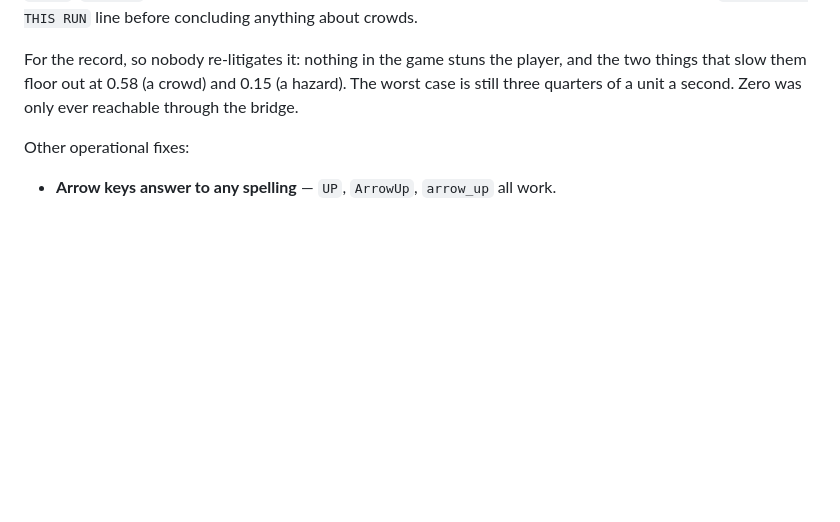
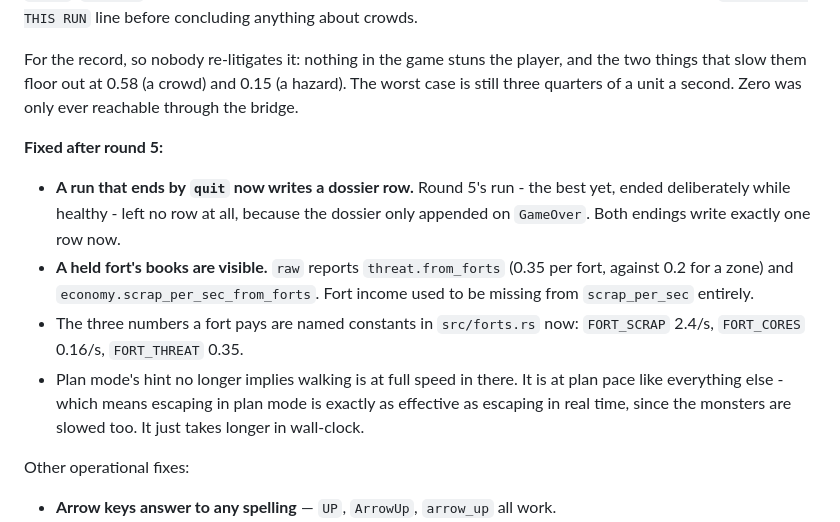
Before and after one commit to nschmeller/holdfast, a Markdown page: docs/PLAYBOOK.md, the part around the change. Rendered like a GitHub page; blank space fills up the shorter version.

Commit message:
docs: round 5 fixes in the playbook
Co-Authored-By: Claude Opus 5 (1M context) <noreply@anthropic.com>
Claude-Session: https://claude.ai/code/session_01LPGJnhmCPDQeKiY3mvxX7E

```diff
--- a/docs/PLAYBOOK.md
+++ b/docs/PLAYBOOK.md
@@ -271,6 +271,21 @@ For the record, so nobody re-litigates it: nothing in the game stuns the player,
 and the two things that slow them floor out at 0.58 (a crowd) and 0.15 (a
 hazard). The worst case is still three quarters of a unit a second. Zero was
 only ever reachable through the bridge.
+
+**Fixed after round 5:**
+
+- **A run that ends by `quit` now writes a dossier row.** Round 5's run - the
+  best yet, ended deliberately while healthy - left no row at all, because the
+  dossier only appended on `GameOver`. Both endings write exactly one row now.
+- **A held fort's books are visible.** `raw` reports `threat.from_forts` (0.35
+  per fort, against 0.2 for a zone) and `economy.scrap_per_sec_from_forts`. Fort
+  income used to be missing from `scrap_per_sec` entirely.
+- The three numbers a fort pays are named constants in `src/forts.rs` now:
+  `FORT_SCRAP` 2.4/s, `FORT_CORES` 0.16/s, `FORT_THREAT` 0.35.
+- Plan mode's hint no longer implies walking is at full speed in there. It is at
+  plan pace like everything else - which means escaping in plan mode is exactly
+  as effective as escaping in real time, since the monsters are slowed too. It
+  just takes longer in wall-clock.
 
 Other operational fixes:
 
```
